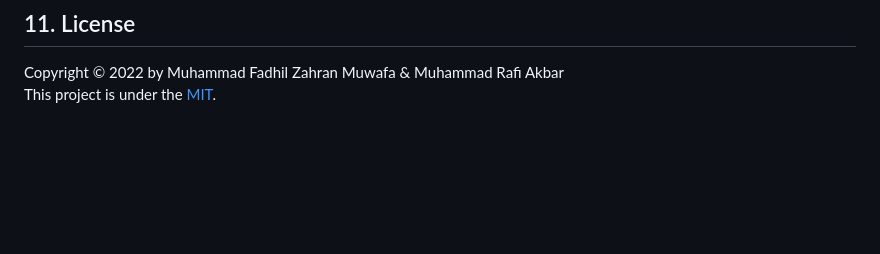
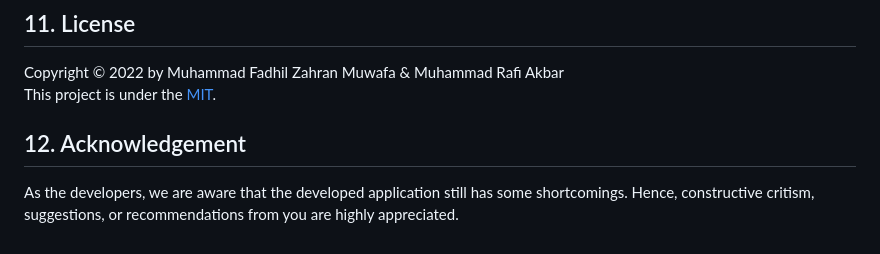
Before and after one commit to Fazam16/web_kp_TelkomAkses, a Markdown page: README.md, the part around one of its changes. Drawn GitHub-style; blank space fills up the shorter version.

```diff
--- a/README.md
+++ b/README.md
@@ -113,3 +159,7 @@ Pull requests are not available. If you have any questions or recommendations re
 ## 11. License
 Copyright &copy; 2022 by Muhammad Fadhil Zahran Muwafa & Muhammad Rafi Akbar<br>
 This project is under the [MIT](https://github.com/Fazam16/web_kp_TelkomAkses/tree/main?tab=MIT-1-ov-file#readme).
+
+
+## 12. Acknowledgement
+As the developers, we are aware that the developed application still has some shortcomings. Hence, constructive critism, suggestions, or recommendations from you are highly appreciated.
```
Also changed, not shown: other parts of README.md (+46 -0 lines).
